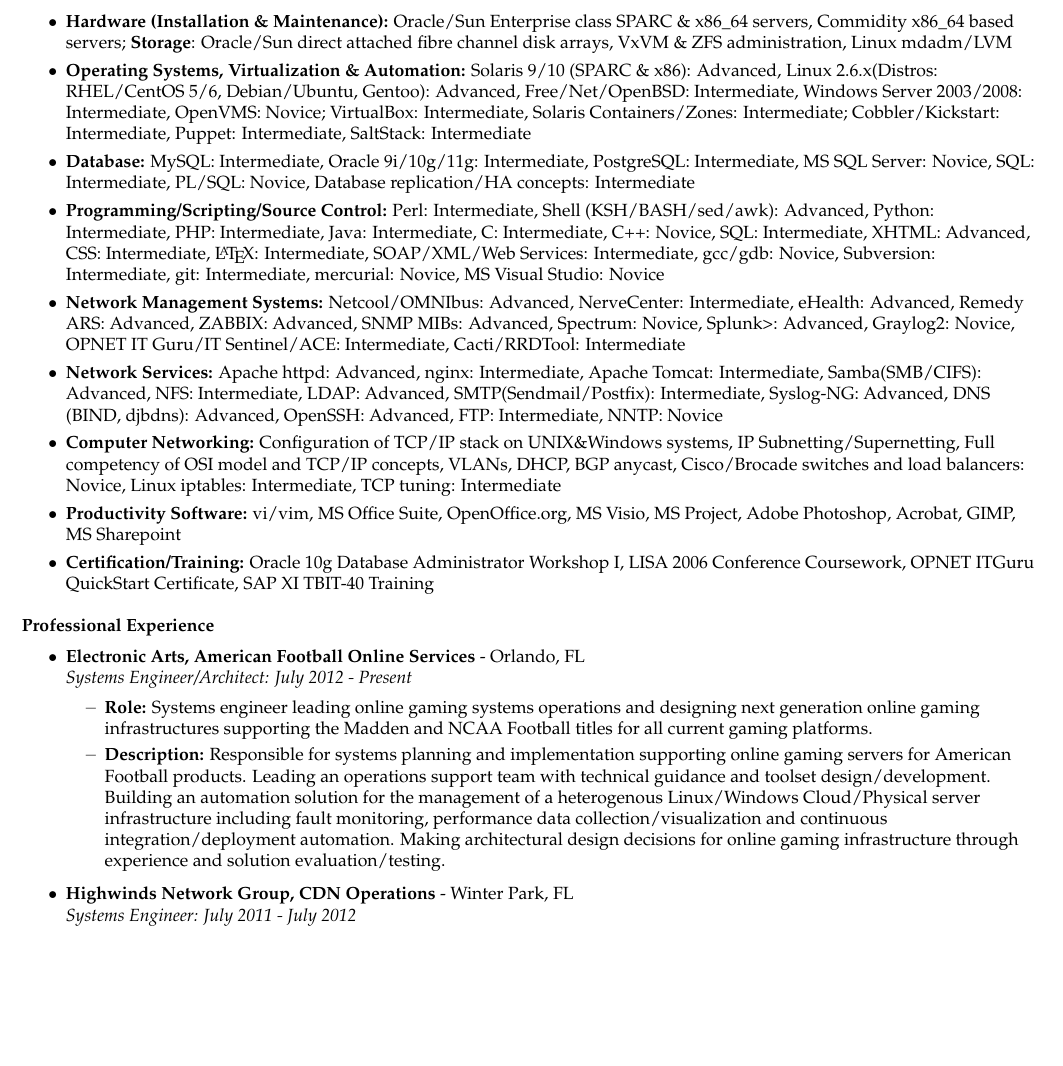
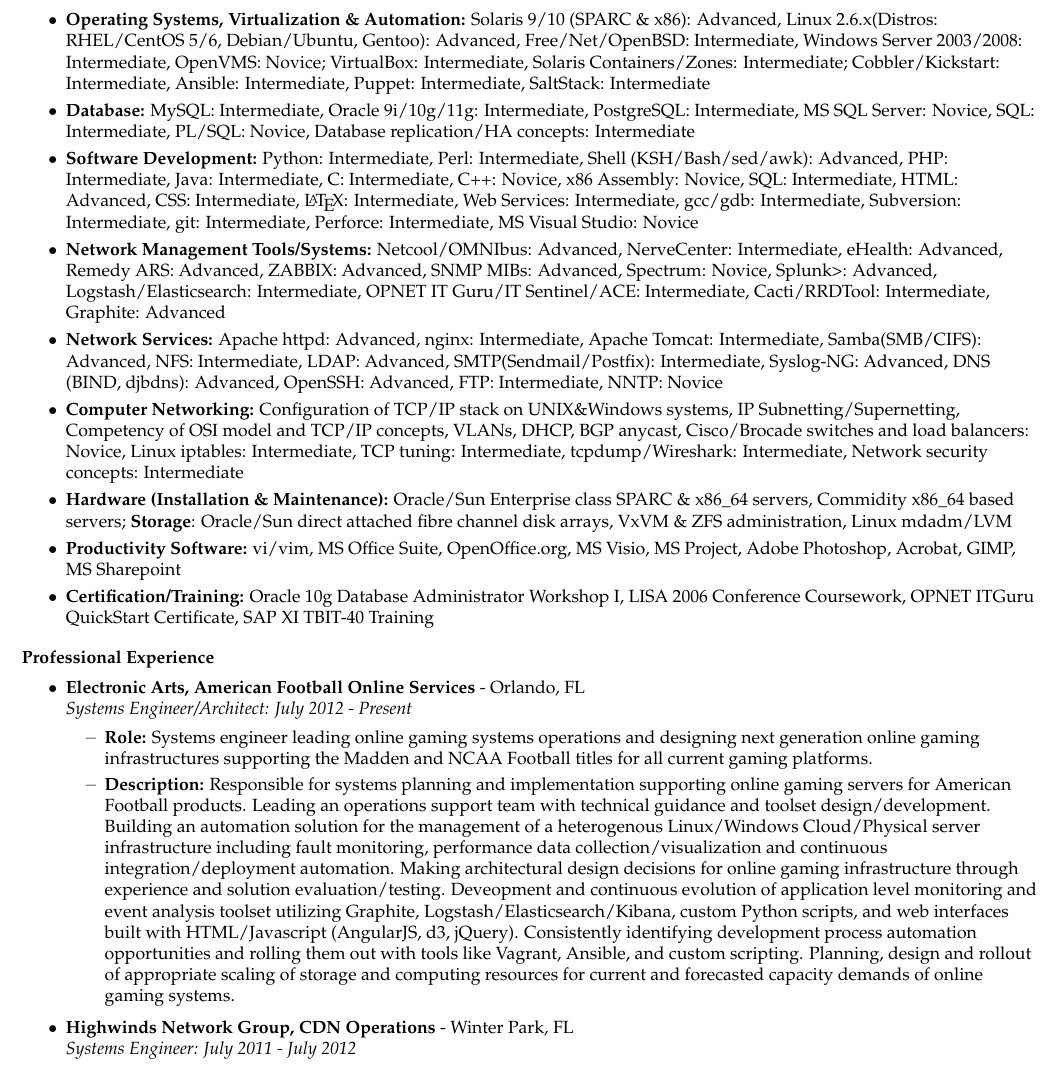
Before and after one commit to acesaro/acesaro.github.io, a LaTeX CV (resume/amc_resume.tex): part of page 1 of 2 before the commit and part of page 1 of 3 after it, cut so that both start at the same text, the shorter picture padded with empty space. Compiled offline with pdfLaTeX.

Commit message:
Updating resume with latest work at EA

```diff
--- a/resume/amc_resume.tex
+++ b/resume/amc_resume.tex
@@ -108,19 +108,19 @@
 
 \begin{ressection}{Technical Skills}
 
-	\resitem{\textbf{Hardware (Installation \& Maintenance):} Oracle/Sun Enterprise class SPARC \& x86\_64 servers, Commidity x86\_64 based servers; \textbf{Storage}: Oracle/Sun direct attached fibre channel disk arrays, VxVM \& ZFS administration, Linux mdadm/LVM}
-
-	\resitem{\textbf{Operating Systems, Virtualization \& Automation:} Solaris 9/10 (SPARC \& x86): Advanced, Linux 2.6.x(Distros: RHEL/CentOS 5/6, Debian/Ubuntu, Gentoo): Advanced, Free/Net/OpenBSD: Intermediate, Windows Server 2003/2008: Intermediate, OpenVMS: Novice; VirtualBox: Intermediate, Solaris Containers/Zones: Intermediate; Cobbler/Kickstart: Intermediate, Puppet: Intermediate, SaltStack: Intermediate}
+  \resitem{\textbf{Operating Systems, Virtualization \& Automation:} Solaris 9/10 (SPARC \& x86): Advanced, Linux 2.6.x(Distros: RHEL/CentOS 5/6, Debian/Ubuntu, Gentoo): Advanced, Free/Net/OpenBSD: Intermediate, Windows Server 2003/2008: Intermediate, OpenVMS: Novice; VirtualBox: Intermediate, Solaris Containers/Zones: Intermediate; Cobbler/Kickstart: Intermediate, Ansible: Intermediate, Puppet: Intermediate, SaltStack: Intermediate}
 
   \resitem{\textbf{Database:} MySQL: Intermediate, Oracle 9i/10g/11g: Intermediate, PostgreSQL: Intermediate, MS SQL Server: Novice, SQL: Intermediate, PL/SQL: Novice, Database replication/HA concepts: Intermediate}
 
-	\resitem{\textbf{Programming/Scripting/Source Control:} Perl: Intermediate, Shell (KSH/BASH/sed/awk): Advanced, Python: Intermediate, PHP: Intermediate, Java: Intermediate, C: Intermediate, C++: Novice, SQL: Intermediate, XHTML: Advanced, CSS: Intermediate,  \LaTeX: Intermediate,  SOAP/XML/Web Services: Intermediate, gcc/gdb: Novice, Subversion: Intermediate, git: Intermediate, mercurial: Novice, MS Visual Studio: Novice}
+  \resitem{\textbf{Software Development:} Python: Intermediate, Perl: Intermediate, Shell (KSH/Bash/sed/awk): Advanced, PHP: Intermediate, Java: Intermediate, C: Intermediate, C++: Novice, x86 Assembly: Novice, SQL: Intermediate, HTML: Advanced, CSS: Intermediate,  \LaTeX: Intermediate,  Web Services: Intermediate, gcc/gdb: Intermediate, Subversion: Intermediate, git: Intermediate, Perforce: Intermediate, MS Visual Studio: Novice}
 
-	\resitem{\textbf{Network Management Systems:} Netcool/OMNIbus: Advanced, NerveCenter: Intermediate, eHealth: Advanced, Remedy ARS: Advanced, ZABBIX: Advanced, SNMP MIBs: Advanced, Spectrum: Novice, Splunk>: Advanced, Graylog2: Novice, OPNET IT Guru/IT Sentinel/ACE: Intermediate, Cacti/RRDTool: Intermediate}
+  \resitem{\textbf{Network Management Tools/Systems:} Netcool/OMNIbus: Advanced, NerveCenter: Intermediate, eHealth: Advanced, Remedy ARS: Advanced, ZABBIX: Advanced, SNMP MIBs: Advanced, Spectrum: Novice, Splunk>: Advanced, Logstash/Elasticsearch: Intermediate, OPNET IT Guru/IT Sentinel/ACE: Intermediate, Cacti/RRDTool: Intermediate, Graphite: Advanced}
 
   \resitem{\textbf{Network Services:} Apache httpd: Advanced, nginx: Intermediate, Apache Tomcat: Intermediate, Samba(SMB/CIFS): Advanced, NFS: Intermediate, LDAP: Advanced, SMTP(Sendmail/Postfix): Intermediate, Syslog-NG: Advanced, DNS (BIND, djbdns): Advanced, OpenSSH: Advanced, FTP: Intermediate, NNTP: Novice}
 
-	\resitem{\textbf{Computer Networking:} Configuration of TCP/IP stack on UNIX\&Windows systems, IP Subnetting/Supernetting, Full competency of OSI model and TCP/IP concepts, VLANs, DHCP, BGP anycast, Cisco/Brocade switches and load balancers: Novice, Linux iptables: Intermediate, TCP tuning: Intermediate}
+  \resitem{\textbf{Computer Networking:} Configuration of TCP/IP stack on UNIX\&Windows systems, IP Subnetting/Supernetting, Competency of OSI model and TCP/IP concepts, VLANs, DHCP, BGP anycast, Cisco/Brocade switches and load balancers: Novice, Linux iptables: Intermediate, TCP tuning: Intermediate, tcpdump/Wireshark: Intermediate, Network security concepts: Intermediate}
+
+  \resitem{\textbf{Hardware (Installation \& Maintenance):} Oracle/Sun Enterprise class SPARC \& x86\_64 servers, Commidity x86\_64 based servers; \textbf{Storage}: Oracle/Sun direct attached fibre channel disk arrays, VxVM \& ZFS administration, Linux mdadm/LVM}
 
   \resitem{\textbf{Productivity Software:} vi/vim, MS Office Suite, OpenOffice.org, MS Visio, MS Project, Adobe Photoshop, Acrobat, GIMP, MS Sharepoint}
 
@@ -136,7 +136,7 @@
 
     \ressubitem{\textbf{Role:} Systems engineer leading online gaming systems operations and designing next generation online gaming infrastructures supporting the Madden and NCAA Football titles for all current gaming platforms.}
 
-		\ressubitem{\textbf{Description:} Responsible for systems planning and implementation supporting online gaming servers for American Football products. Leading an operations support team with technical guidance and toolset design/development. Building an automation solution for the management of a heterogenous Linux/Windows Cloud/Physical server infrastructure including fault monitoring, performance data collection/visualization and continuous integration/deployment automation. Making architectural design decisions for online gaming infrastructure through experience and solution evaluation/testing.}
+    \ressubitem{\textbf{Description:} Responsible for systems planning and implementation supporting online gaming servers for American Football products. Leading an operations support team with technical guidance and toolset design/development. Building an automation solution for the management of a heterogenous Linux/Windows Cloud/Physical server infrastructure including fault monitoring, performance data collection/visualization and continuous integration/deployment automation. Making architectural design decisions for online gaming infrastructure through experience and solution evaluation/testing. Deveopment and continuous evolution of application level monitoring and event analysis toolset utilizing Graphite, Logstash/Elasticsearch/Kibana, custom Python scripts, and web interfaces built with HTML/Javascript (AngularJS, d3, jQuery). Consistently identifying development process automation opportunities and rolling them out with tools like Vagrant, Ansible, and custom scripting. Planning, design and rollout of appropriate scaling of storage and computing resources for current and forecasted capacity demands of online gaming systems.}
 
   \end{ressubsec}
 
```
Also changed, not shown: resume/amc_resume.tex (26 more changed lines). Lines whose indentation alone changed are shown as unchanged.
